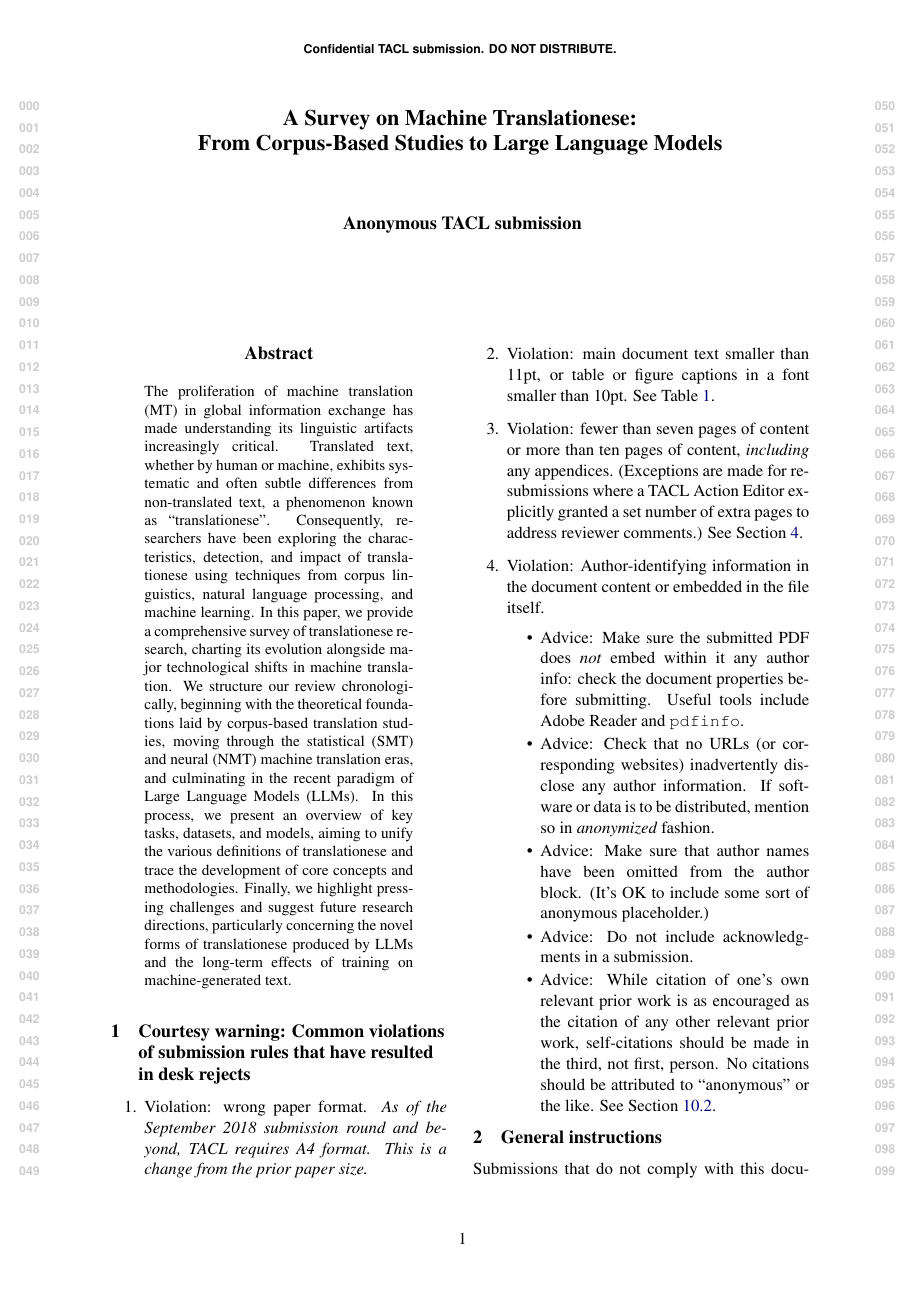
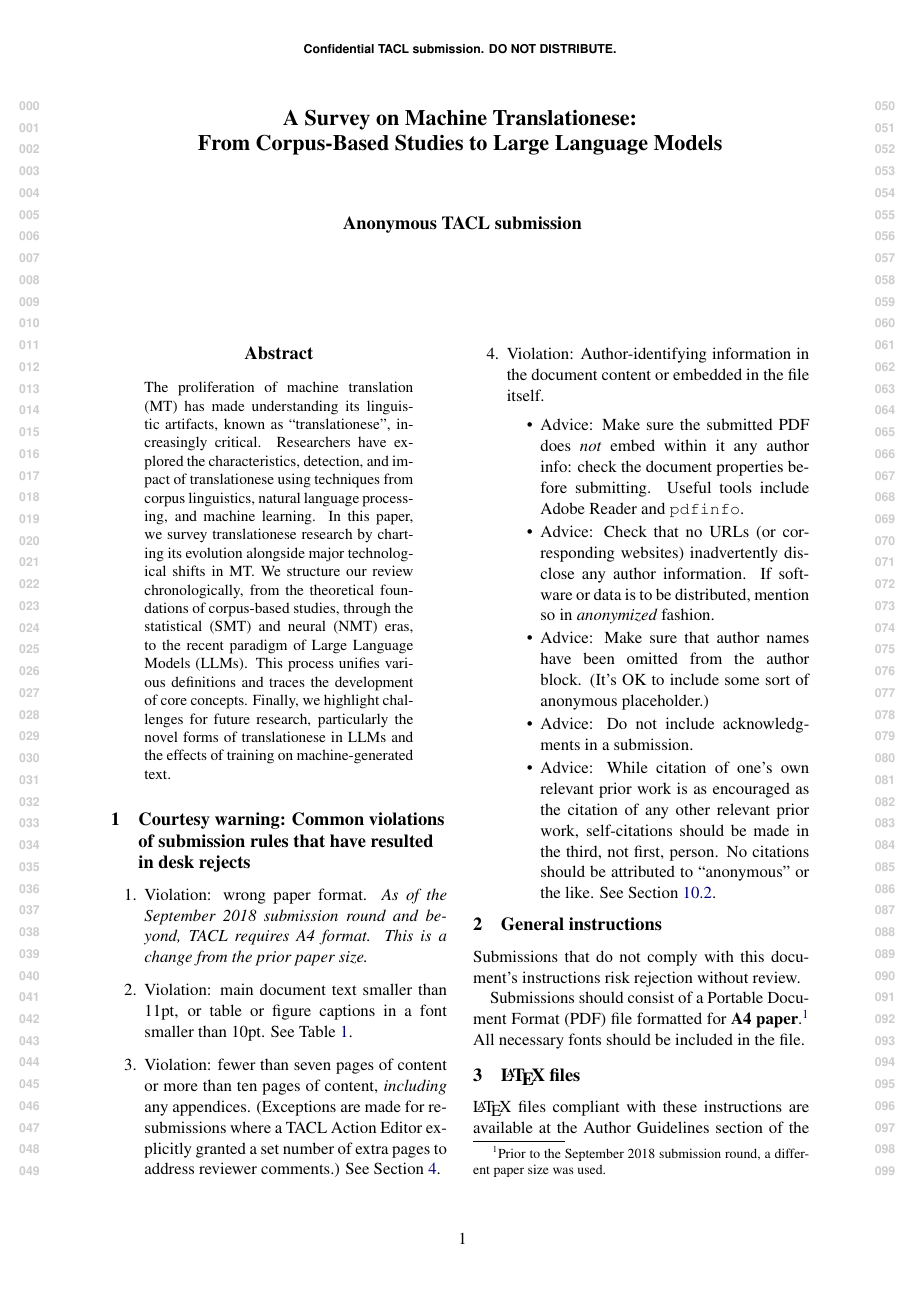
Before and after one commit to MrWater98/A_Survey_on_Machine_Translationese, a LaTeX paper (tacl2021v1-template.tex): page 1 of 5. Compiled offline with pdfLaTeX.

Commit message:
Shorten abstract to improve conciseness

```diff
--- a/tacl2021v1-template.tex
+++ b/tacl2021v1-template.tex
@@ -129,7 +129,7 @@ TACL-submission anonymization requirements)}
 \begin{document}
 \maketitle
 \begin{abstract}
-  The proliferation of machine translation (MT) in global information exchange has made understanding its linguistic artifacts increasingly critical. Translated text, whether by human or machine, exhibits systematic and often subtle differences from non-translated text, a phenomenon known as ``translationese''. Consequently, researchers have been exploring the characteristics, detection, and impact of translationese using techniques from corpus linguistics, natural language processing, and machine learning. In this paper, we provide a comprehensive survey of translationese research, charting its evolution alongside major technological shifts in machine translation. We structure our review chronologically, beginning with the theoretical foundations laid by corpus-based translation studies, moving through the statistical (SMT) and neural (NMT) machine translation eras, and culminating in the recent paradigm of Large Language Models (LLMs). In this process, we present an overview of key tasks, datasets, and models, aiming to unify the various definitions of translationese and trace the development of core concepts and methodologies. Finally, we highlight pressing challenges and suggest future research directions, particularly concerning the novel forms of translationese produced by LLMs and the long-term effects of training on machine-generated text.
+  The proliferation of machine translation (MT) has made understanding its linguistic artifacts, known as ``translationese'', increasingly critical. Researchers have explored the characteristics, detection, and impact of translationese using techniques from corpus linguistics, natural language processing, and machine learning. In this paper, we survey translationese research by charting its evolution alongside major technological shifts in MT. We structure our review chronologically, from the theoretical foundations of corpus-based studies, through the statistical (SMT) and neural (NMT) eras, to the recent paradigm of Large Language Models (LLMs). This process unifies various definitions and traces the development of core concepts. Finally, we highlight challenges for future research, particularly the novel forms of translationese in LLMs and the effects of training on machine-generated text.
 \end{abstract}
 
 \iftaclpubformat
```
